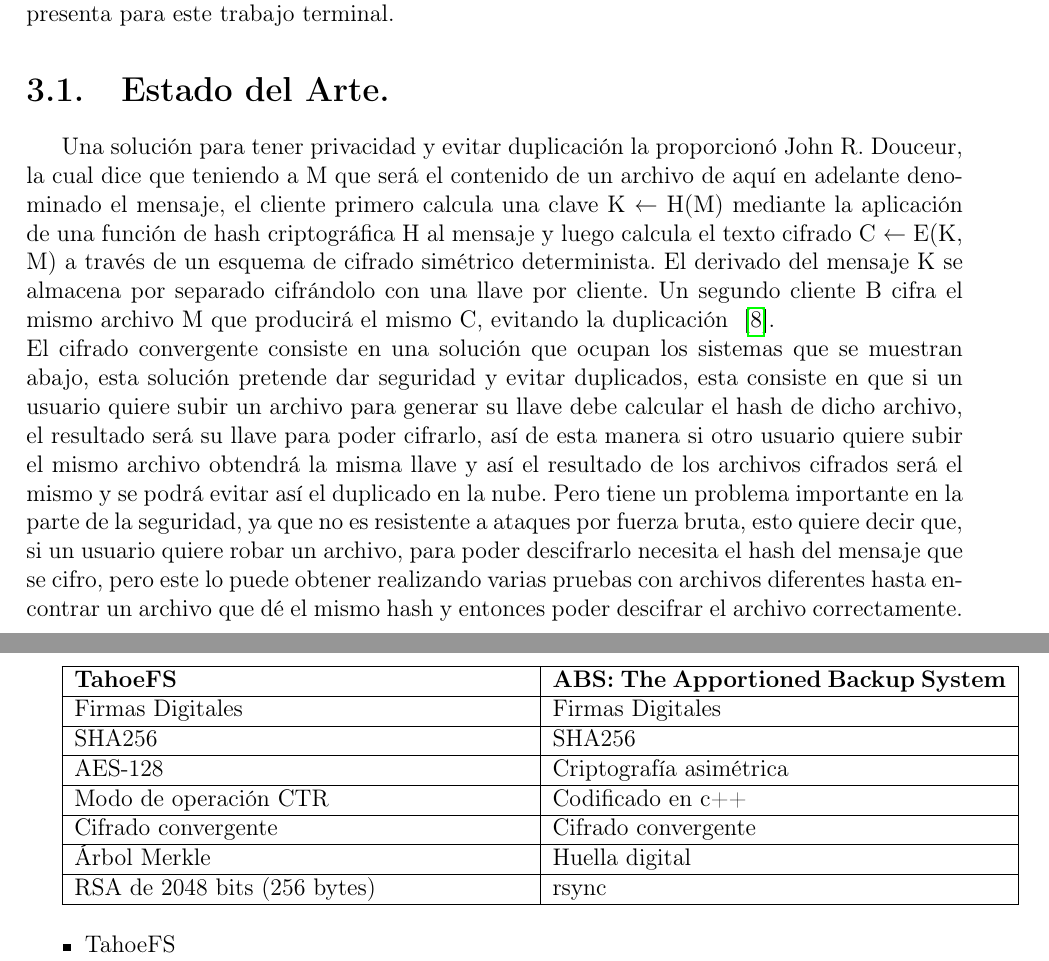
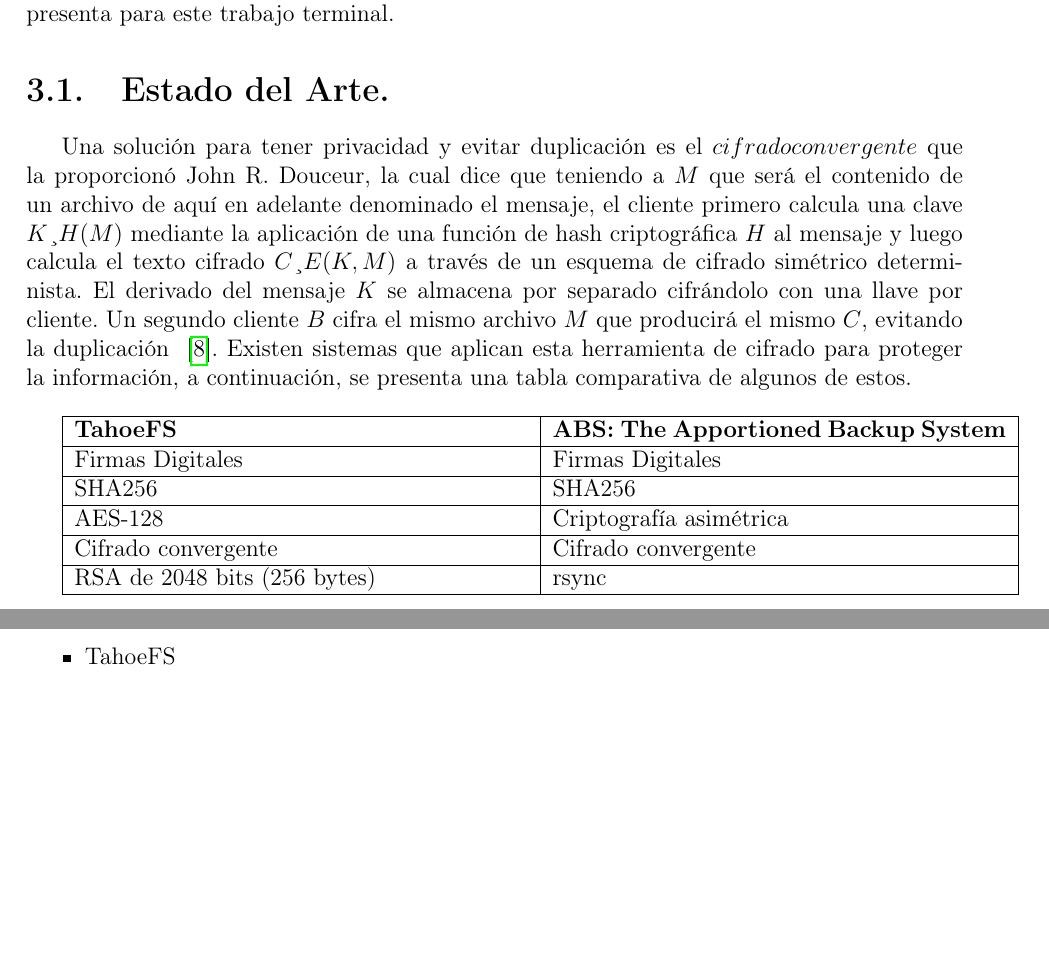
Before and after one commit to ederAguirre/Team-TT, a LaTeX book (TT-2016-B045/master_tt.tex, which reads TT-2016-B045/archivosTex/protocoloDupless.tex): two parts of pages 28 and 29 of 92, joined at a grey line, cut so that both start at the same text, the shorter picture padded with empty space. Compiled offline with pdfLaTeX.

Commit message:
Estado del arte

```diff
--- a/TT-2016-B045/archivosTex/protocoloDupless.tex
+++ b/TT-2016-B045/archivosTex/protocoloDupless.tex
@@ -9,9 +9,11 @@
 
 \section{Estado del Arte. }
 
-Una solución para tener privacidad y evitar duplicación la proporcionó John R. Douceur, la cual dice que teniendo a M que será el contenido de un archivo de aquí en adelante denominado el mensaje, el cliente primero calcula una clave K ← H(M) mediante la aplicación de una función de hash criptográfica H al mensaje y luego calcula el texto cifrado C ← E(K, M) a través de un esquema de cifrado simétrico determinista. El derivado del mensaje K se almacena por separado cifrándolo con una llave por cliente. Un segundo cliente B cifra el mismo archivo M que producirá el mismo C, evitando la duplicación ~\cite{donceur}. \\
-El cifrado convergente consiste en una solución que ocupan los sistemas que se muestran abajo, esta solución pretende dar seguridad y evitar duplicados, esta consiste en que si un usuario quiere subir un archivo para generar su llave debe calcular el hash de dicho archivo, el resultado será su llave para poder cifrarlo, así de esta manera si otro usuario quiere subir el mismo archivo obtendrá la misma llave y así el resultado de los archivos cifrados será el mismo y se podrá evitar así el duplicado en la nube. Pero tiene un problema importante en la parte de la seguridad, ya que no es resistente a ataques por fuerza bruta, esto quiere decir que, si un usuario quiere robar un archivo, para poder descifrarlo necesita el hash del mensaje que se cifro, pero este lo puede obtener realizando varias pruebas con archivos diferentes hasta encontrar un archivo que dé el mismo hash y entonces poder descifrar el archivo correctamente.
-\\
+Una solución para tener privacidad y evitar duplicación es el $cifrado convergente$ que la proporcionó John R. Douceur, la cual dice que teniendo a $M$ que será el contenido de un archivo de aquí en adelante denominado el mensaje, el cliente primero calcula una clave $K ← H(M)$ mediante la aplicación de una función de hash criptográfica $H$ al mensaje y luego calcula el texto cifrado $C ← E(K, M)$ a través de un esquema de cifrado simétrico determinista. El derivado del mensaje $K$ se almacena por separado cifrándolo con una llave por cliente. Un segundo cliente $B$ cifra el mismo archivo $M$ que producirá el mismo $C$, evitando la duplicación ~\cite{donceur}. Existen sistemas que aplican esta herramienta de cifrado para proteger la información, a continuación, se presenta una tabla comparativa de algunos de estos. \\
+
+
+%El cifrado convergente consiste en una solución que ocupan los sistemas que se muestran abajo, esta solución pretende dar seguridad y evitar duplicados, esta consiste en que si un usuario quiere subir un archivo para generar su llave debe calcular el hash de dicho archivo, el resultado será su llave para poder cifrarlo, así de esta manera si otro usuario quiere subir el mismo archivo obtendrá la misma llave y así el resultado de los archivos cifrados será el mismo y se podrá evitar así el duplicado en la nube. Pero tiene un problema importante en la parte de la seguridad, ya que no es resistente a ataques por fuerza bruta, esto quiere decir que, si un usuario quiere robar un archivo, para poder descifrarlo necesita el hash del mensaje que se cifro, pero este lo puede obtener realizando varias pruebas con archivos diferentes hasta encontrar un archivo que dé el mismo hash y entonces poder descifrar el archivo correctamente.
+
 
 \begin{tabular}{ |p{8cm}|p{8cm}| }
 \hline
@@ -23,11 +25,7 @@
 \hline
 {AES-128} & {Criptografía asimétrica} \\
 \hline
-{Modo de operación CTR } & {Codificado en c++} \\
-\hline
 {Cifrado convergente} & {Cifrado convergente} \\
-\hline
-{Árbol Merkle} & {Huella digital} \\
 \hline
 {RSA de 2048 bits (256 bytes) } & { rsync } \\
 \hline
```
Also changed, not shown: TT-2016-B045/master_tt.bbl, TT-2016-B045/master_tt.pdf, TT-2016-B045/archivosTex/protocoloDupless.tex (12 more changed lines), 6 other files.
